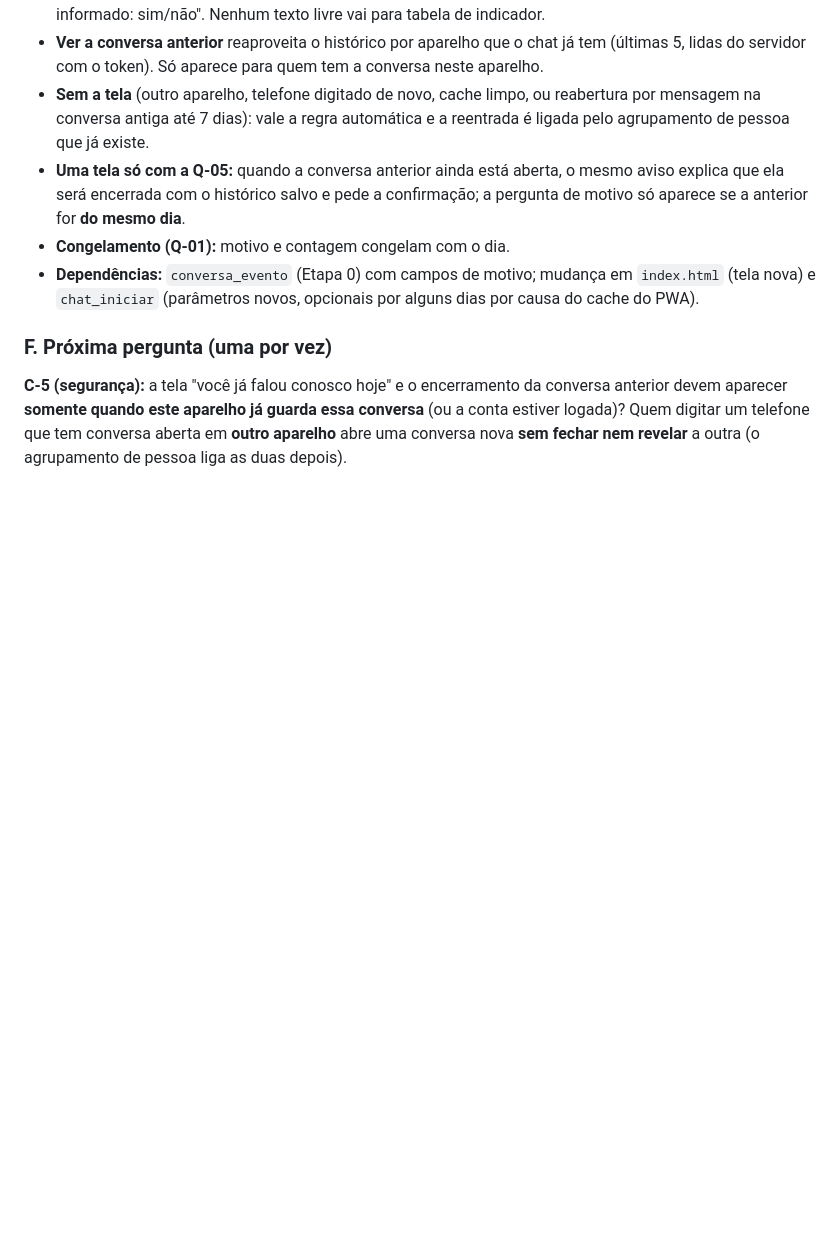
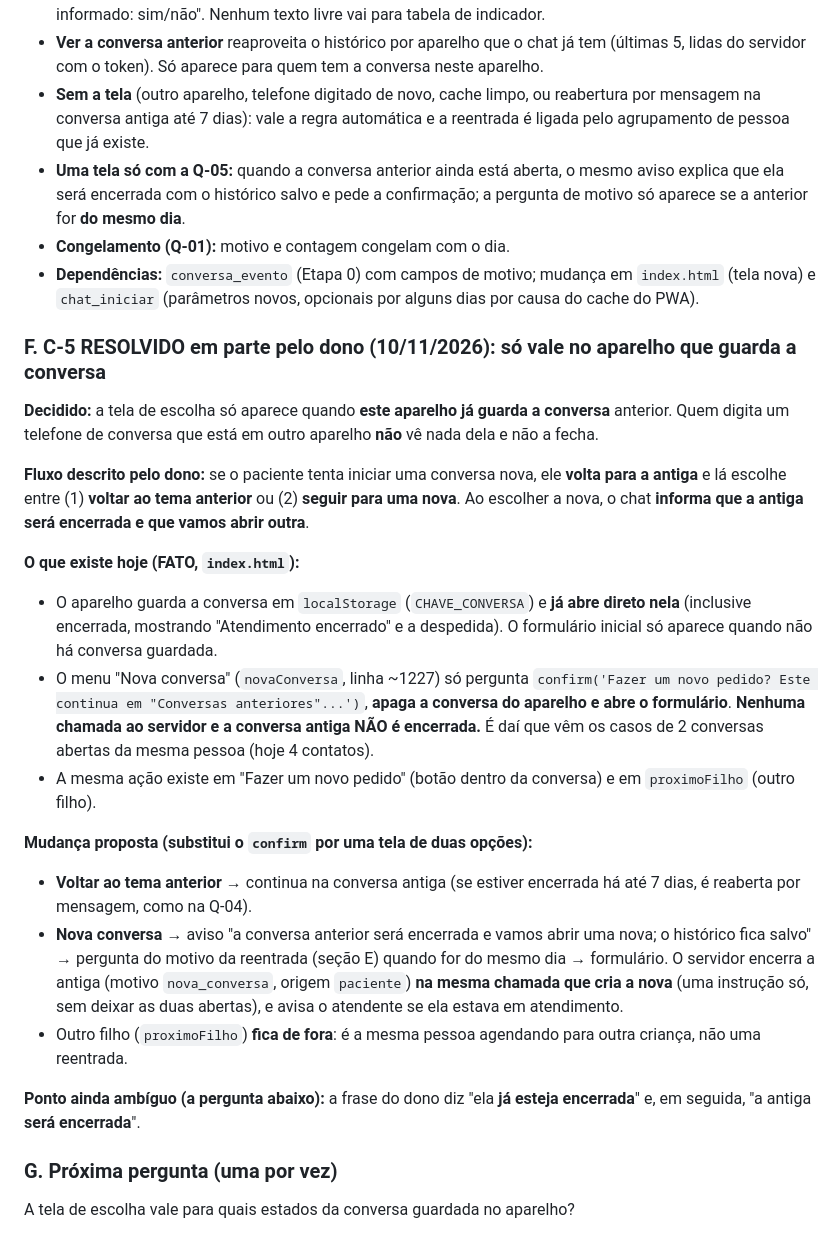
Before and after one commit to clinicacsiia/webchat, a Markdown page: docs/planejamento-auditoria-2026-11-10.md, the part around the change. Drawn GitHub-style; blank space fills up the shorter version.

Commit message:
Planejamento: C-5 (só no aparelho que guarda a conversa), fluxo de escolha e comportamento atual do chat
Somente documento; nada implementado.

Co-Authored-By: Claude Sonnet 5.5 <noreply@anthropic.com>
Claude-Session: https://claude.ai/code/session_013AQZVWsr8P5WXQVR9H64rf

```diff
--- a/docs/planejamento-auditoria-2026-11-10.md
+++ b/docs/planejamento-auditoria-2026-11-10.md
@@ -503,6 +503,24 @@ Como o plano trata isso (a confirmar no desenho):
 - **Congelamento (Q-01):** motivo e contagem congelam com o dia.
 - **Dependências:** `conversa_evento` (Etapa 0) com campos de motivo; mudança em `index.html` (tela nova) e `chat_iniciar` (parâmetros novos, opcionais por alguns dias por causa do cache do PWA).
 
-### F. Próxima pergunta (uma por vez)
+### F. C-5 RESOLVIDO em parte pelo dono (10/11/2026): só vale no aparelho que guarda a conversa
 
-**C-5 (segurança):** a tela "você já falou conosco hoje" e o encerramento da conversa anterior devem aparecer **somente quando este aparelho já guarda essa conversa** (ou a conta estiver logada)? Quem digitar um telefone que tem conversa aberta em **outro aparelho** abre uma conversa nova **sem fechar nem revelar** a outra (o agrupamento de pessoa liga as duas depois).
+**Decidido:** a tela de escolha só aparece quando **este aparelho já guarda a conversa** anterior. Quem digita um telefone de conversa que está em outro aparelho **não** vê nada dela e não a fecha.
+
+**Fluxo descrito pelo dono:** se o paciente tenta iniciar uma conversa nova, ele **volta para a antiga** e lá escolhe entre (1) **voltar ao tema anterior** ou (2) **seguir para uma nova**. Ao escolher a nova, o chat **informa que a antiga será encerrada e que vamos abrir outra**.
+
+**O que existe hoje (FATO, `index.html`):**
+- O aparelho guarda a conversa em `localStorage` (`CHAVE_CONVERSA`) e **já abre direto nela** (inclusive encerrada, mostrando "Atendimento encerrado" e a despedida). O formulário inicial só aparece quando não há conversa guardada.
+- O menu "Nova conversa" (`novaConversa`, linha ~1227) só pergunta `confirm('Fazer um novo pedido? Este continua em "Conversas anteriores"...')`, **apaga a conversa do aparelho e abre o formulário**. **Nenhuma chamada ao servidor e a conversa antiga NÃO é encerrada.** É daí que vêm os casos de 2 conversas abertas da mesma pessoa (hoje 4 contatos).
+- A mesma ação existe em "Fazer um novo pedido" (botão dentro da conversa) e em `proximoFilho` (outro filho).
+
+**Mudança proposta (substitui o `confirm` por uma tela de duas opções):**
+- **Voltar ao tema anterior** → continua na conversa antiga (se estiver encerrada há até 7 dias, é reaberta por mensagem, como na Q-04).
+- **Nova conversa** → aviso "a conversa anterior será encerrada e vamos abrir uma nova; o histórico fica salvo" → pergunta do motivo da reentrada (seção E) quando for do mesmo dia → formulário. O servidor encerra a antiga (motivo `nova_conversa`, origem `paciente`) **na mesma chamada que cria a nova** (uma instrução só, sem deixar as duas abertas), e avisa o atendente se ela estava em atendimento.
+- Outro filho (`proximoFilho`) **fica de fora**: é a mesma pessoa agendando para outra criança, não uma reentrada.
+
+**Ponto ainda ambíguo (a pergunta abaixo):** a frase do dono diz "ela **já esteja encerrada**" e, em seguida, "a antiga **será encerrada**".
+
+### G. Próxima pergunta (uma por vez)
+
+A tela de escolha vale para quais estados da conversa guardada no aparelho?
```
